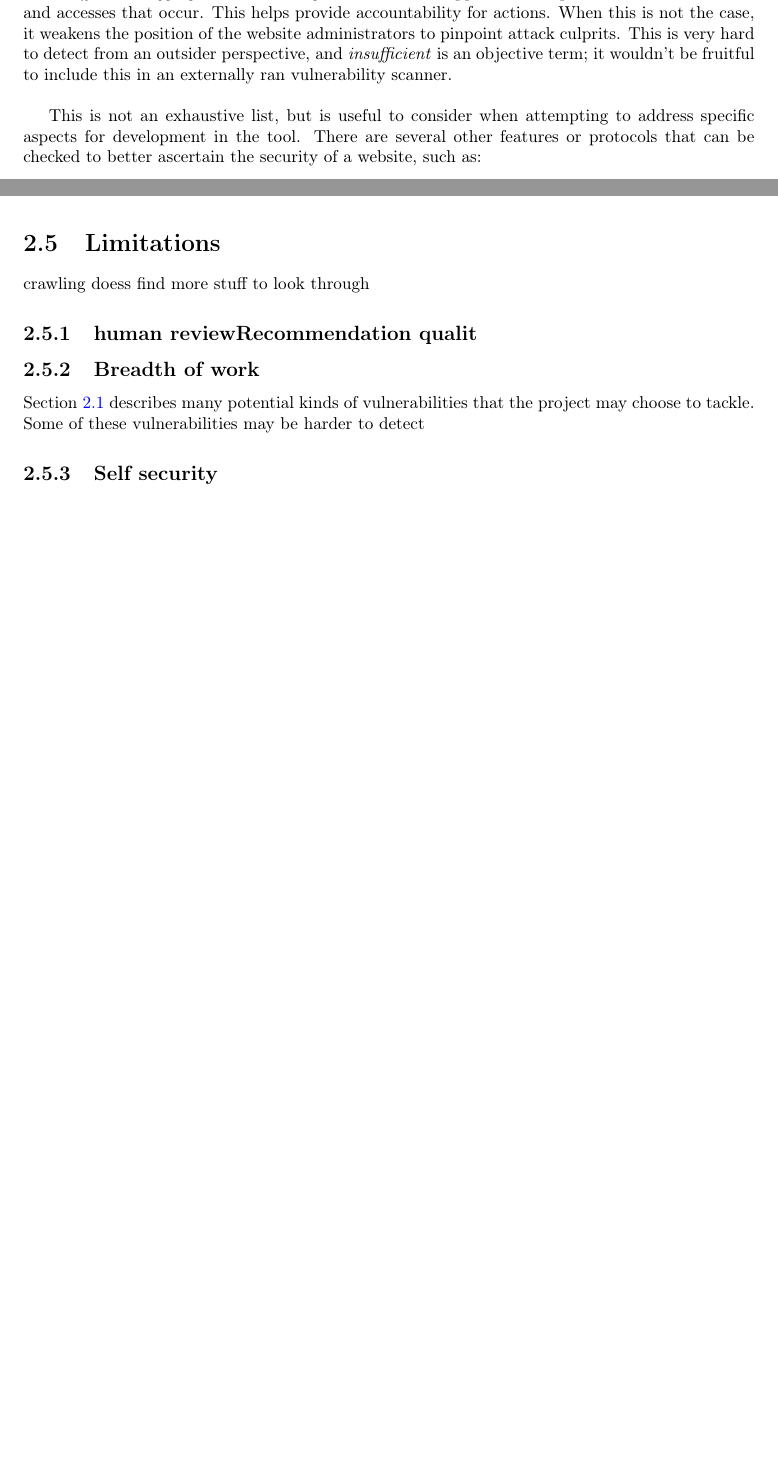
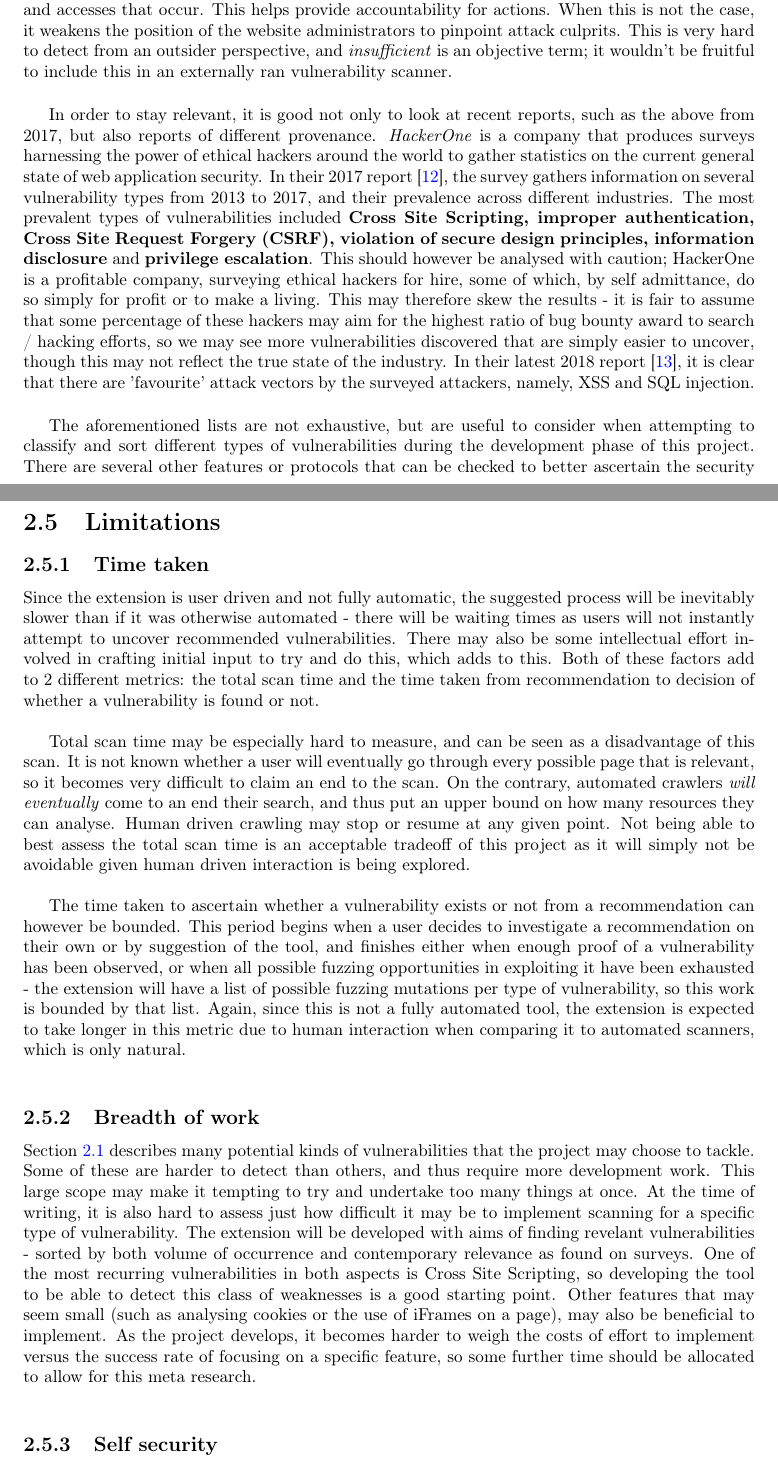
Before and after one commit to AbraaoMota/Gentoo, a LaTeX thesis (interim_report/main.tex, which reads interim_report/background/background.tex): two parts of pages 7 and 13 of 18 before the commit and two parts of pages 7 and 14 of 19 after it, joined at a grey line, cut so that both start at the same text, the shorter picture padded with empty space. Compiled offline with pdfLaTeX.

Commit message:
Background 99%

```diff
--- a/interim_report/background/background.tex
+++ b/interim_report/background/background.tex
@@ -27,7 +27,9 @@ At the time of writing, this list contains the following risks, some of which ar
 
 	\emph{Insufficient Logging and Monitoring} - An ideal web application keeps a track of all activities and accesses that occur. This helps provide accountability for actions. When this is not the case, it weakens the position of the website administrators to pinpoint attack culprits. This is very hard to detect from an outsider perspective, and \textit{insufficient} is an objective term; it wouldn't be fruitful to include this in an externally ran vulnerability scanner. \\
 
-	This is not an exhaustive list, but is useful to consider when attempting to address specific aspects for development in the tool. There are several other features or protocols that can be checked to better ascertain the security of a website, such as:
+	In order to stay relevant, it is good not only to look at recent reports, such as the above from 2017, but also reports of different provenance. \emph{HackerOne} is a company that produces surveys harnessing the power of ethical hackers around the world to gather statistics on the current general state of web application security. In their 2017 report \cite{hackerone2017}, the survey gathers information on several vulnerability types from 2013 to 2017, and their prevalence across different industries. The most prevalent types of vulnerabilities included \textbf{Cross Site Scripting, improper authentication, Cross Site Request Forgery (CSRF), violation of secure design principles, information disclosure}  and \textbf{privilege escalation}. This should however be analysed with caution; HackerOne is a profitable company, surveying ethical hackers for hire, some of which, by self admittance, do so simply for profit or to make a living. This may therefore skew the results - it is fair to assume that some percentage of these hackers may aim for the highest ratio of bug bounty award to search / hacking efforts, so we may see more vulnerabilities discovered that are simply easier to uncover, though this may not reflect the true state of the industry. In their latest 2018 report \cite{hackerone2018}, it is clear that there are 'favourite' attack vectors by the surveyed attackers, namely, XSS and SQL injection. \\
+
+	The aforementioned lists are not exhaustive, but are useful to consider when attempting to classify and sort different types of vulnerabilities during the development phase of this project.  There are several other features or protocols that can be checked to better ascertain the security of a website, such as:
 \begin{multicols}{2}
 	\begin{itemize}
 	\item   Use of iFrames
@@ -169,12 +169,15 @@ The proposition of creating a tool that is driven by user input seems appealing
 
 
 \section{Limitations}
+\subsection{Time taken}
+Since the extension is user driven and not fully automatic, the suggested process will be inevitably slower than if it was otherwise automated - there will be waiting times as users will not instantly attempt to uncover recommended vulnerabilities. There may also be some intellectual effort involved in crafting initial input to try and do this, which adds to this. Both of these factors add to 2 different metrics: the total scan time and the time taken from recommendation to decision of whether a vulnerability is found or not. \\
 
-crawling doess find more stuff to look through
-\subsection{human reviewRecommendation qualit}
+Total scan time may be especially hard to measure, and can be seen as a disadvantage of this scan. It is not known whether a user will eventually go through every possible page that is relevant, so it becomes very difficult to claim an end to the scan. On the contrary, automated crawlers \emph{will eventually} come to an end their search, and thus put an upper bound on how many resources they can analyse. Human driven crawling may stop or resume at any given point. Not being able to best assess the total scan time is an acceptable tradeoff of this project as it will simply not be avoidable given human driven interaction is being explored. \\
+
+The time taken to ascertain whether a vulnerability exists or not from a recommendation can however be bounded. This period begins when a user decides to investigate a recommendation on their own or by suggestion of the tool, and finishes either when enough proof of a vulnerability has been observed, or when all possible fuzzing opportunities in exploiting it have been exhausted - the extension will have a list of possible fuzzing mutations per type of vulnerability, so this work is bounded by that list. Again, since this is not a fully automated tool, the extension is expected to take longer in this metric due to human interaction when comparing it to automated scanners, which is only natural. \\
 
  \subsection{Breadth of  work}
- Section \ref{vulnerabilities} describes many potential kinds of vulnerabilities that the project may choose to tackle. Some of these vulnerabilities may be harder to detect
+ Section \ref{vulnerabilities} describes many potential kinds of vulnerabilities that the project may choose to tackle. Some of these are harder to detect than others, and thus require more development work. This large scope may make it tempting to try and undertake too many things at once. At the time of writing, it is also hard to assess just how difficult it may be to implement scanning for a specific type of vulnerability. The extension will be developed with aims of finding revelant vulnerabilities - sorted by both volume of occurrence and contemporary relevance as found on surveys. One of the most recurring vulnerabilities in both aspects is Cross Site Scripting, so developing the tool to be able to detect this class of weaknesses is a good starting point. Other features that may seem small (such as analysing cookies or the use of iFrames on a page), may also be beneficial to implement. As the project develops, it becomes harder to weigh the costs of effort to implement versus the success rate of focusing on a specific feature, so some further time should be allocated to allow for this meta research. \\
 
  \subsection{Self security}
  	The security of the extension being developed should not be taken for granted. As mentioned above, Google Chrome has several mechanisms in place to safeguard extensions from falling prey to malicious attackers. Namely, these are:
```
Also changed, not shown: interim_report/bibs/sample.bib (+14 -0 lines), interim_report/main.bbl, interim_report/main.pdf, reading/the-2018-hacker-report.pdf (added), interim_report/background/background.tex (8 more changed lines), 4 other files.
